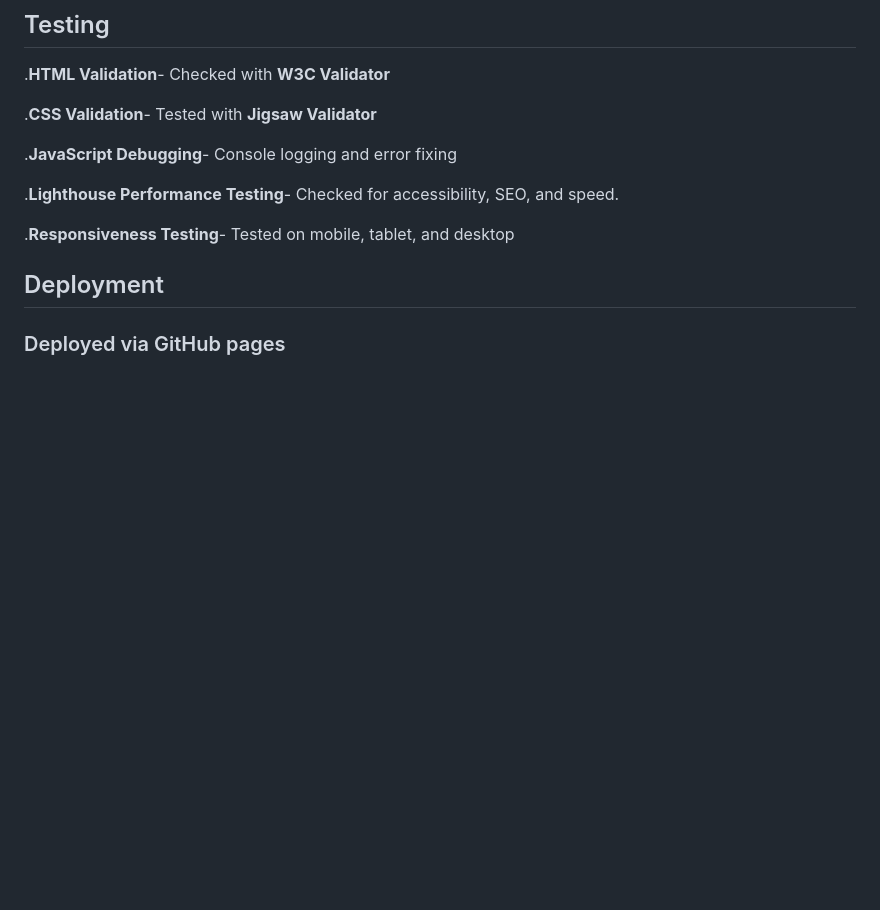
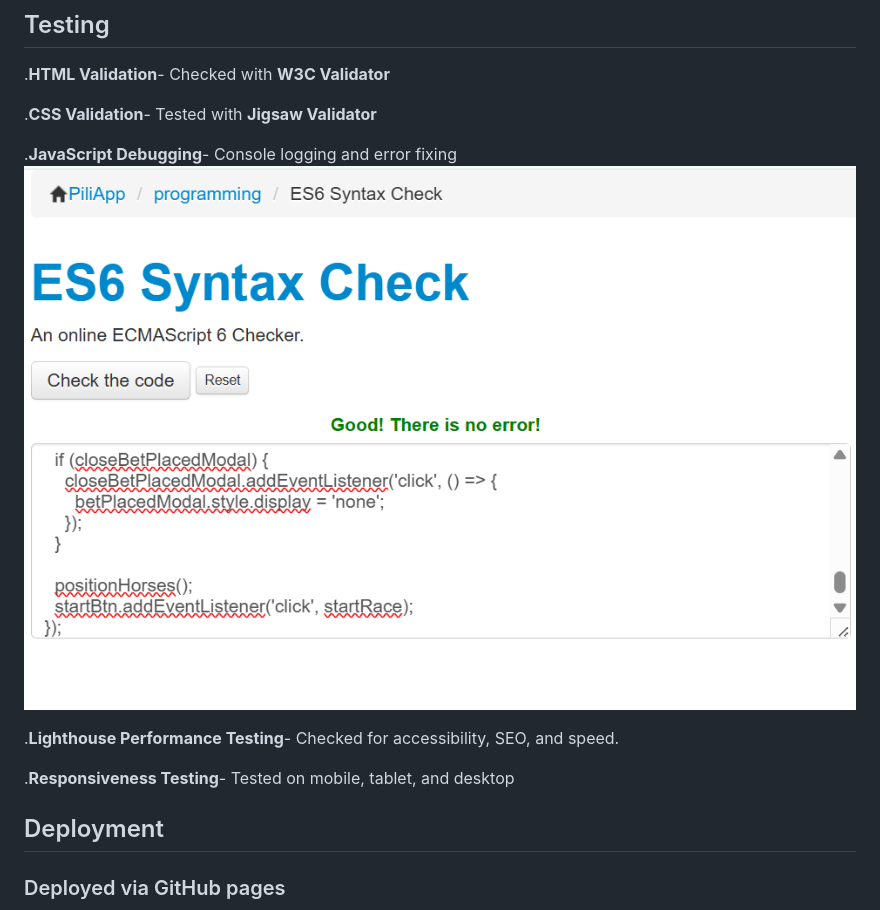
Before and after one commit to Aidan-99/lancashire-derby, a Markdown page: README.md, the part around the change. GitHub-like rendering; pictures changed too: assets/images/js-validator.png (added); blank space fills up the shorter version.

Commit message:
save the js validator in the readme

```diff
--- a/README.md
+++ b/README.md
@@ -105,6 +105,7 @@ UI and Animation
 .**CSS Validation**- Tested with **Jigsaw Validator**
 
 .**JavaScript Debugging**- Console logging and error fixing
+![JS Validator](assets/images/js-validator.png)
 
 .**Lighthouse Performance Testing**- Checked for accessibility, SEO, and speed.
 
```
Also changed, not shown: 1 other file.
